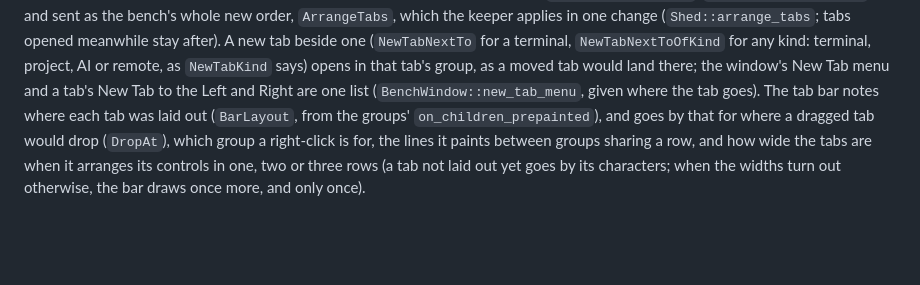
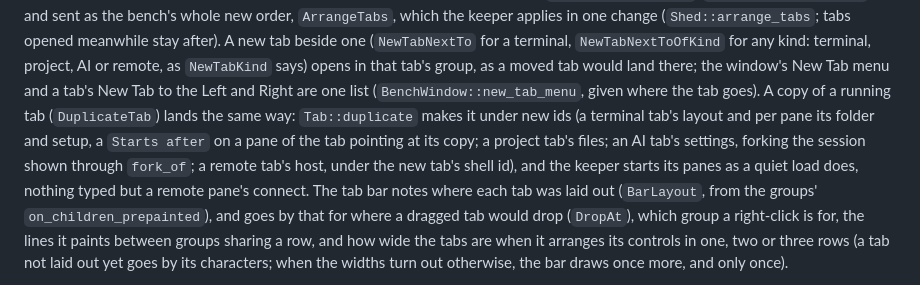
Before and after one commit to odolha/shed, a Markdown page: docs/architecture.md, the part around the change. GitHub-like rendering; blank space fills up the shorter version.

```diff
--- a/docs/architecture.md
+++ b/docs/architecture.md
@@ -806,7 +806,13 @@ meanwhile stay after). A new tab beside one (`NewTabNextTo` for a terminal,
 `NewTabNextToOfKind` for any kind: terminal, project, AI or remote, as
 `NewTabKind` says) opens in that tab's group, as a moved tab would land there;
 the window's New Tab menu and a tab's New Tab to the Left and Right are one
-list (`BenchWindow::new_tab_menu`, given where the tab goes). The tab bar notes where each tab
+list (`BenchWindow::new_tab_menu`, given where the tab goes). A copy of a
+running tab (`DuplicateTab`) lands the same way: `Tab::duplicate` makes it
+under new ids (a terminal tab's layout and per pane its folder and setup, a
+`Starts after` on a pane of the tab pointing at its copy; a project tab's
+files; an AI tab's settings, forking the session shown through `fork_of`; a
+remote tab's host, under the new tab's shell id), and the keeper starts its
+panes as a quiet load does, nothing typed but a remote pane's connect. The tab bar notes where each tab
 was laid out (`BarLayout`, from the groups' `on_children_prepainted`), and goes
 by that for where a dragged tab would drop (`DropAt`), which group a
 right-click is for, the lines it paints between groups sharing a row, and how
```
Also changed, not shown: docs/development.md (+2 -1 lines), docs/user-guide.md (+19 -4 lines), docs/images/tab-menu.png, 9 other files.
